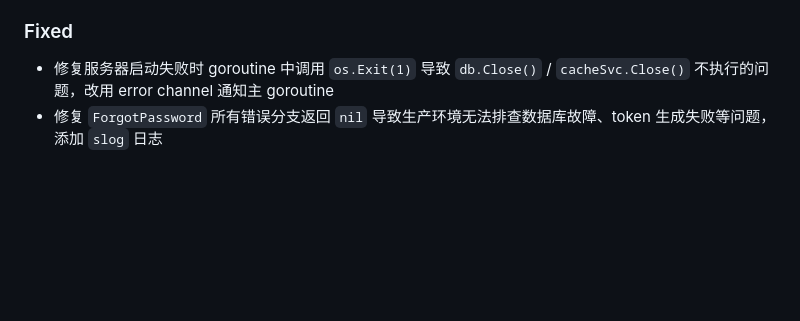
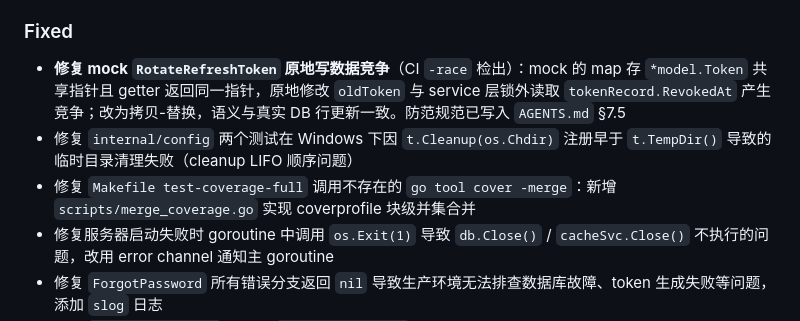
Before and after one commit to Eninte/sso, a Markdown page: docs/CHANGELOG.md, the part around the change. Rendered like a GitHub page; blank space fills up the shorter version.

Commit message:
docs: 记录 mock 共享指针竞态修复并沉淀防范规范
- AGENTS.md 7.5 新增规则：mock 写方法禁止原地修改共享对象，
  必须拷贝-替换（防止与调用方锁外读取产生数据竞争）
- CHANGELOG [Unreleased] Fixed 补充今日三项修复记录：
  mock RotateRefreshToken 竞态、config 测试 Windows cleanup 顺序、
  覆盖率合并脚本

```diff
--- a/docs/CHANGELOG.md
+++ b/docs/CHANGELOG.md
@@ -40,6 +40,9 @@
 
 ### Fixed
 
+- **修复 mock `RotateRefreshToken` 原地写数据竞争**（CI `-race` 检出）：mock 的 map 存 `*model.Token` 共享指针且 getter 返回同一指针，原地修改 `oldToken` 与 service 层锁外读取 `tokenRecord.RevokedAt` 产生竞争；改为拷贝-替换，语义与真实 DB 行更新一致。防范规范已写入 `AGENTS.md` §7.5
+- 修复 `internal/config` 两个测试在 Windows 下因 `t.Cleanup(os.Chdir)` 注册早于 `t.TempDir()` 导致的临时目录清理失败（cleanup LIFO 顺序问题）
+- 修复 `Makefile test-coverage-full` 调用不存在的 `go tool cover -merge`：新增 `scripts/merge_coverage.go` 实现 coverprofile 块级并集合并
 - 修复服务器启动失败时 goroutine 中调用 `os.Exit(1)` 导致 `db.Close()` / `cacheSvc.Close()` 不执行的问题，改用 error channel 通知主 goroutine
 - 修复 `ForgotPassword` 所有错误分支返回 `nil` 导致生产环境无法排查数据库故障、token 生成失败等问题，添加 `slog` 日志
 - 修复 `gracefulShutdown` 未调用 `auditSvc.Close()` 导致 worker goroutine 丢失未写入审计日志的问题
```
Also changed, not shown: AGENTS.md (+1 -0 lines).
